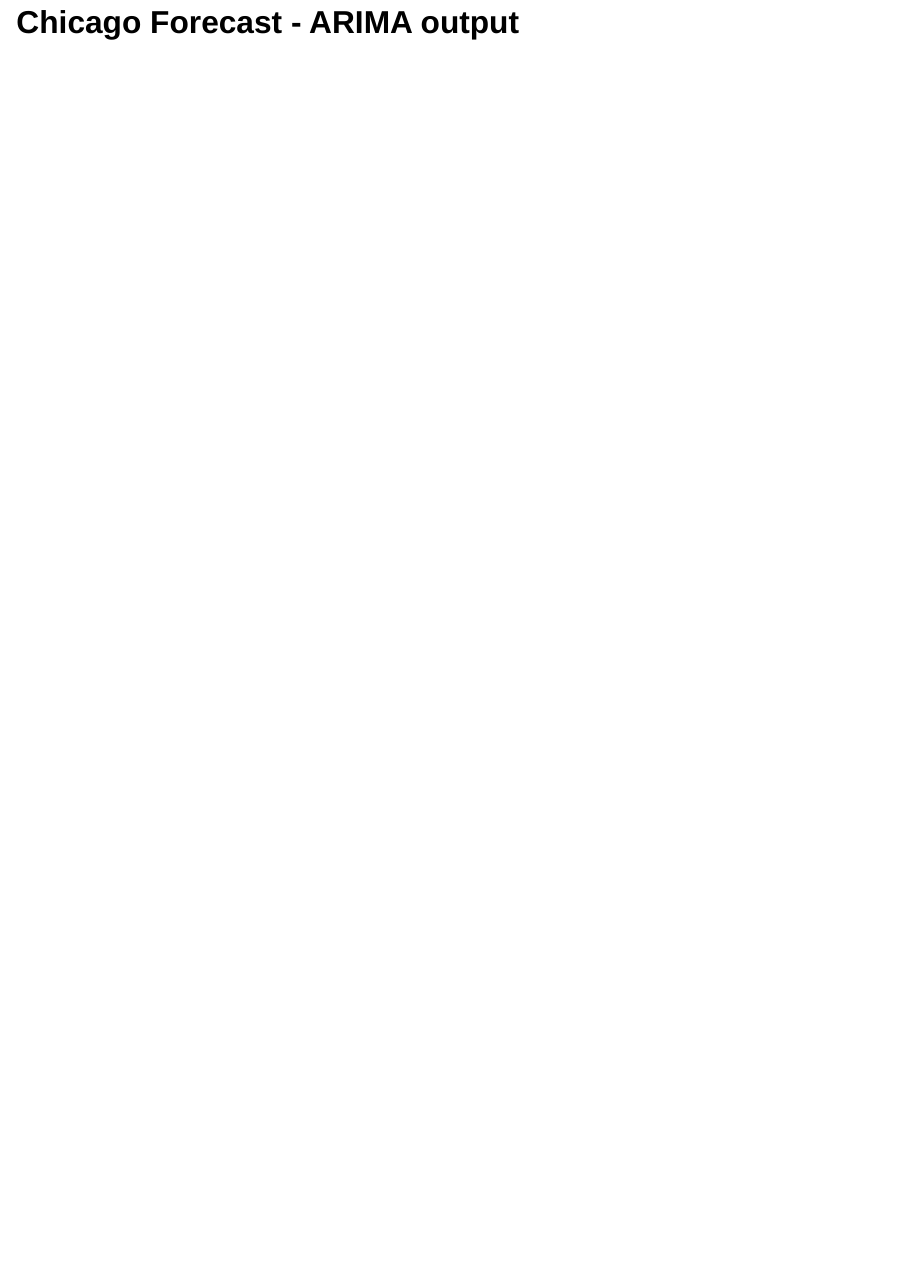
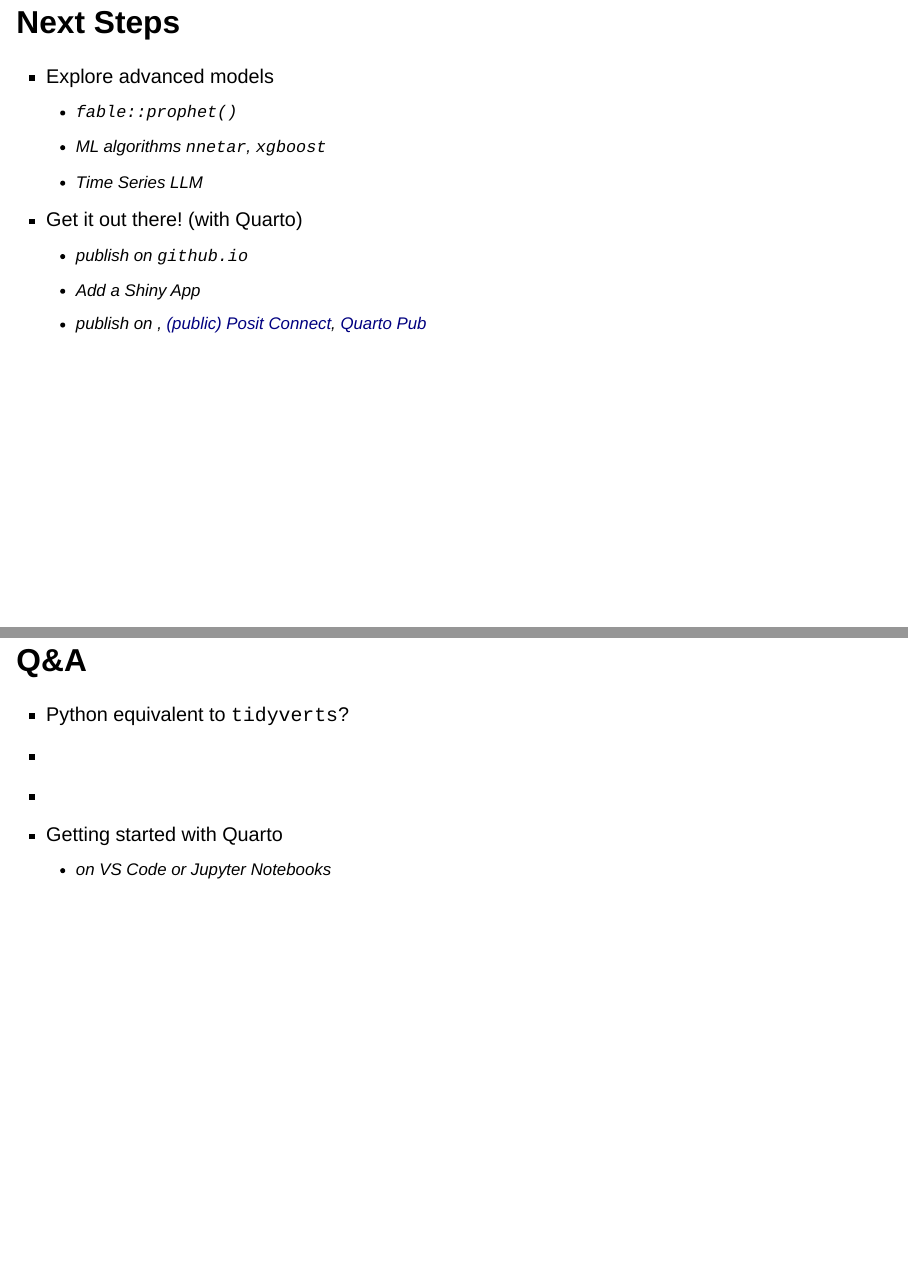
Before and after one commit to dsdaveh/time-series-overview, a Quarto document (time-series-overview.qmd): page 25 of 25 before the commit and pages 26 and 27 of 27 after it, the two joined at a grey line. Rendered offline with R 4.5, knitr and Pandoc in place of Quarto, with nearby package versions; the code chunks are not run, so their results and figures are left out; drawn as Slidy slides in place of the format the file asks for.

Commit message:
Ready for final run-thru

```diff
--- a/time-series-overview.qmd
+++ b/time-series-overview.qmd
@@ -547,3 +547,24 @@ accuracy(chi_fc, gva_chi_test) |>
 :::
 ::::
 ::::::
+
+## Next Steps {.big-bullets}
+
+- Explore advanced models
+    - `fable::prophet()`
+    - ML algorithms `nnetar`, `xgboost`
+    - Time Series LLM
+- Get it out there! (with Quarto)
+    - publish on `github.io`
+    - Add a Shiny App
+    - publish on [](https://connect.procogia.com/), [(public) Posit Connect](https://posit.co/products/enterprise/connect/), [Quarto Pub](https://quartopub.com/)
+
+## Q&A {.big-bullets}
+
+::: {.nonincremental}
+- Python equivalent to `tidyverts`?
+-
+-
+- Getting started with Quarto
+    - on VS Code or Jupyter Notebooks
+:::
```
Also changed, not shown: time-series-overview.qmd (2 more changed lines).
